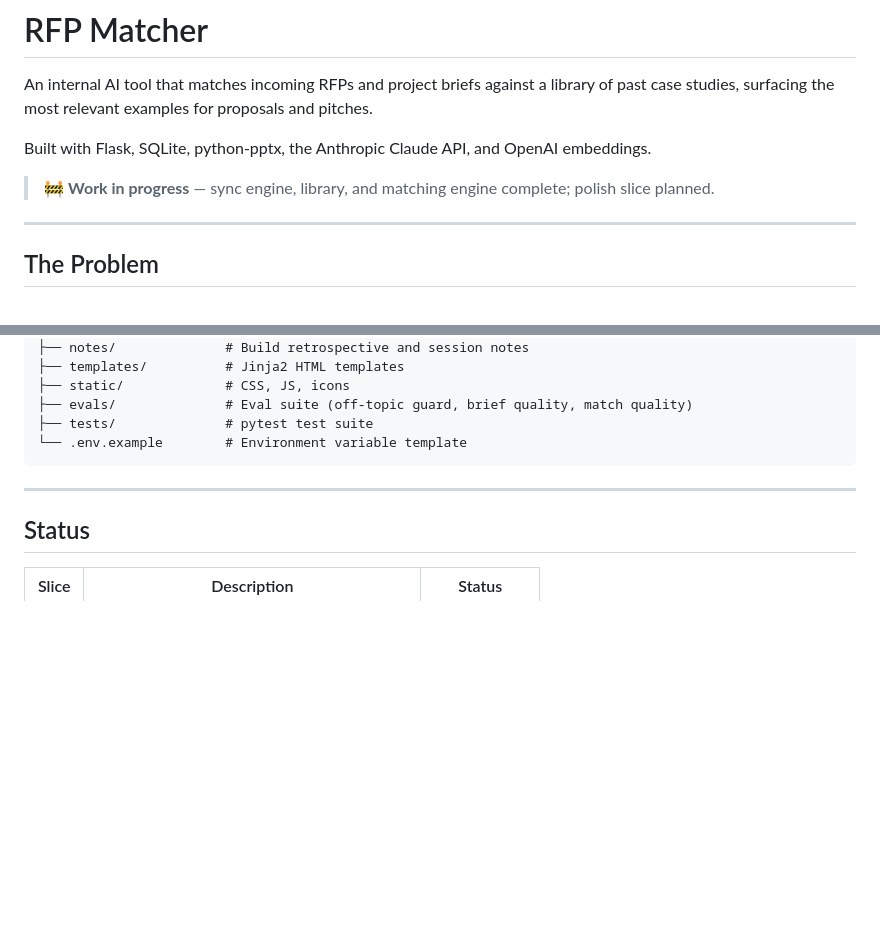
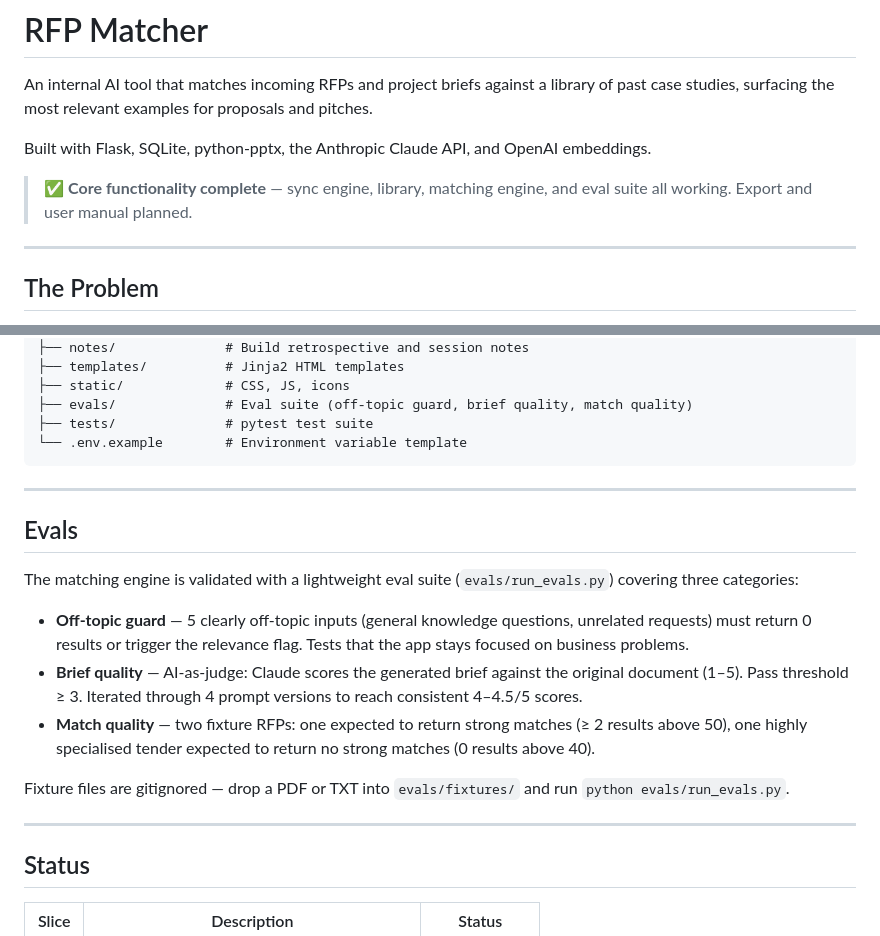
Before and after one commit to ndemblon-red/rfp-matcher, a Markdown page: README.md, 2 parts joined by grey strips. Rendered like a GitHub page; blank space fills up the shorter version.

Commit message:
Update README status banner, and update Evals section

```diff
--- a/README.md
+++ b/README.md
@@ -4,7 +4,7 @@ An internal AI tool that matches incoming RFPs and project briefs against a libr
 
 Built with Flask, SQLite, python-pptx, the Anthropic Claude API, and OpenAI embeddings.
 
-> 🚧 **Work in progress** — sync engine, library, and matching engine complete; polish slice planned.
+> ✅ **Core functionality complete** — sync engine, library, matching engine, and eval suite all working. Export and user manual planned.
 
 ---
 
@@ -112,6 +112,18 @@ rfp-matcher/
 
 ---
 
+## Evals
+
+The matching engine is validated with a lightweight eval suite (`evals/run_evals.py`) covering three categories:
+
+- **Off-topic guard** — 5 clearly off-topic inputs (general knowledge questions, unrelated requests) must return 0 results or trigger the relevance flag. Tests that the app stays focused on business problems.
+- **Brief quality** — AI-as-judge: Claude scores the generated brief against the original document (1–5). Pass threshold ≥ 3. Iterated through 4 prompt versions to reach consistent 4–4.5/5 scores.
+- **Match quality** — two fixture RFPs: one expected to return strong matches (≥ 2 results above 50), one highly specialised tender expected to return no strong matches (0 results above 40).
+
+Fixture files are gitignored — drop a PDF or TXT into `evals/fixtures/` and run `python evals/run_evals.py`.
+
+---
+
 ## Status
 
 | Slice | Description | Status |
```
